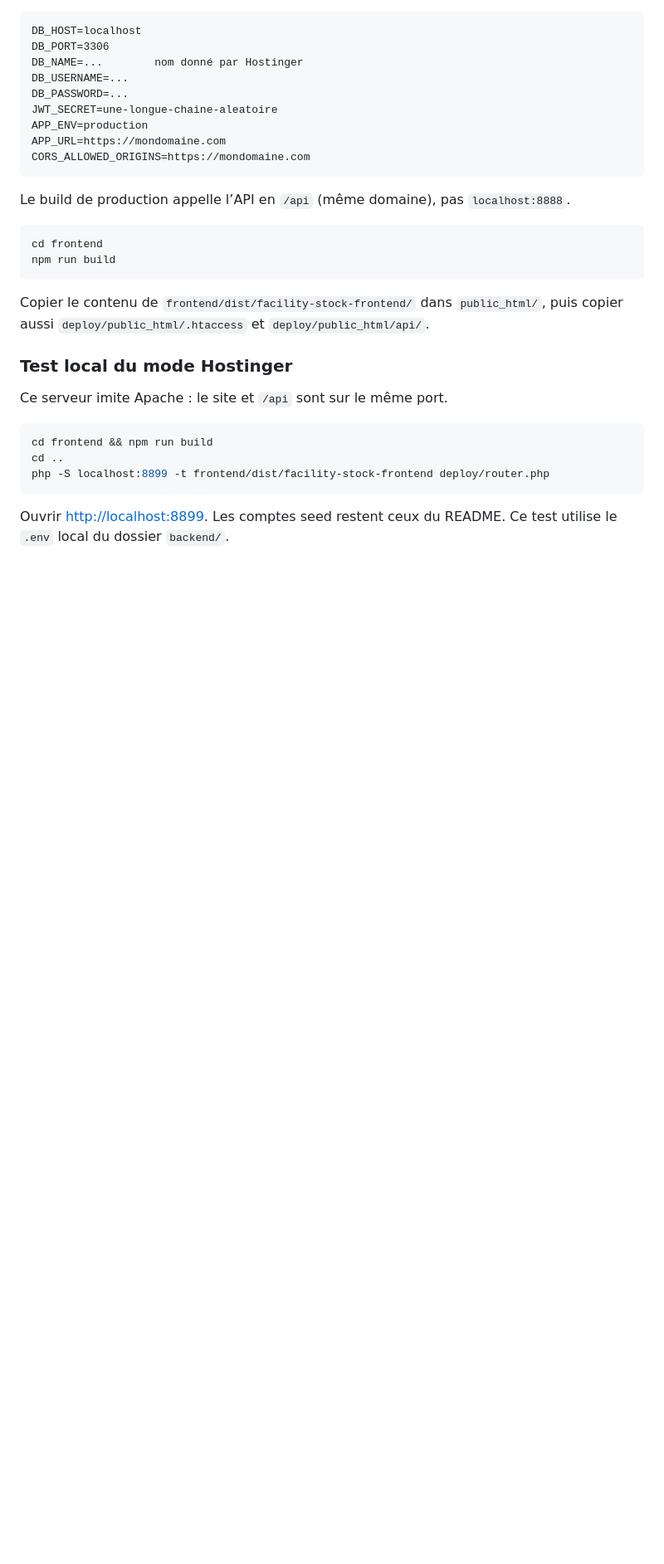
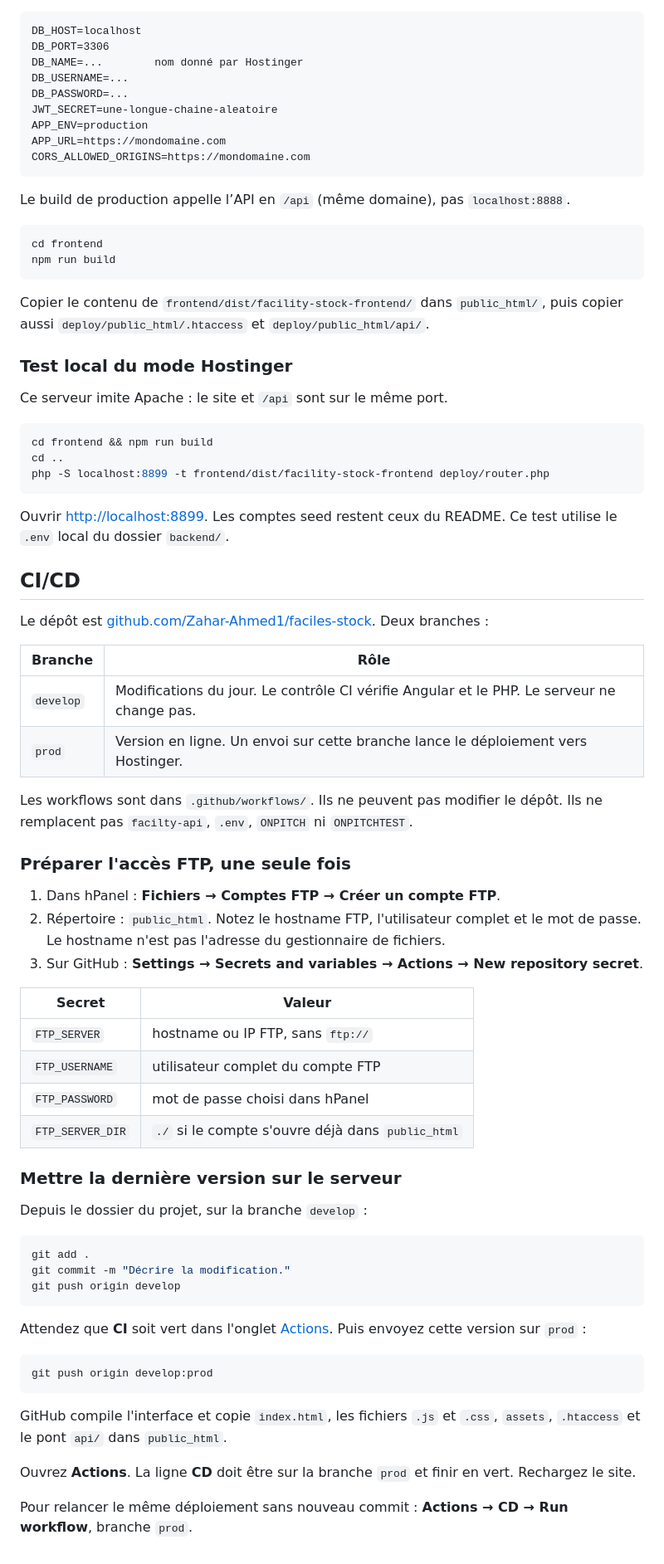
Before and after one commit to Zahar-Ahmed1/faciles-stock, a Markdown page: README.md, the part around the change. Shown at 83% size. GitHub-like rendering; blank space fills up the shorter version.

Commit message:
Documenter le pipeline et l'envoi de la version en ligne.

````diff
--- a/README.md
+++ b/README.md
@@ -292,3 +292,49 @@ php -S localhost:8899 -t frontend/dist/facility-stock-frontend deploy/router.php
 ```
 
 Ouvrir [http://localhost:8899](http://localhost:8899). Les comptes seed restent ceux du README. Ce test utilise le `.env` local du dossier `backend/`.
+
+## CI/CD
+
+Le dépôt est [github.com/Zahar-Ahmed1/faciles-stock](https://github.com/Zahar-Ahmed1/faciles-stock). Deux branches :
+
+| Branche | Rôle |
+|---|---|
+| `develop` | Modifications du jour. Le contrôle CI vérifie Angular et le PHP. Le serveur ne change pas. |
+| `prod` | Version en ligne. Un envoi sur cette branche lance le déploiement vers Hostinger. |
+
+Les workflows sont dans `.github/workflows/`. Ils ne peuvent pas modifier le dépôt. Ils ne remplacent pas `facilty-api`, `.env`, `ONPITCH` ni `ONPITCHTEST`.
+
+### Préparer l'accès FTP, une seule fois
+
+1. Dans hPanel : **Fichiers → Comptes FTP → Créer un compte FTP**.
+2. Répertoire : `public_html`. Notez le hostname FTP, l'utilisateur complet et le mot de passe. Le hostname n'est pas l'adresse du gestionnaire de fichiers.
+3. Sur GitHub : **Settings → Secrets and variables → Actions → New repository secret**.
+
+| Secret | Valeur |
+|---|---|
+| `FTP_SERVER` | hostname ou IP FTP, sans `ftp://` |
+| `FTP_USERNAME` | utilisateur complet du compte FTP |
+| `FTP_PASSWORD` | mot de passe choisi dans hPanel |
+| `FTP_SERVER_DIR` | `./` si le compte s'ouvre déjà dans `public_html` |
+
+### Mettre la dernière version sur le serveur
+
+Depuis le dossier du projet, sur la branche `develop` :
+
+```bash
+git add .
+git commit -m "Décrire la modification."
+git push origin develop
+```
+
+Attendez que **CI** soit vert dans l'onglet [Actions](https://github.com/Zahar-Ahmed1/faciles-stock/actions). Puis envoyez cette version sur `prod` :
+
+```bash
+git push origin develop:prod
+```
+
+GitHub compile l'interface et copie `index.html`, les fichiers `.js` et `.css`, `assets`, `.htaccess` et le pont `api/` dans `public_html`.
+
+Ouvrez **Actions**. La ligne **CD** doit être sur la branche `prod` et finir en vert. Rechargez le site.
+
+Pour relancer le même déploiement sans nouveau commit : **Actions → CD → Run workflow**, branche `prod`.
````
